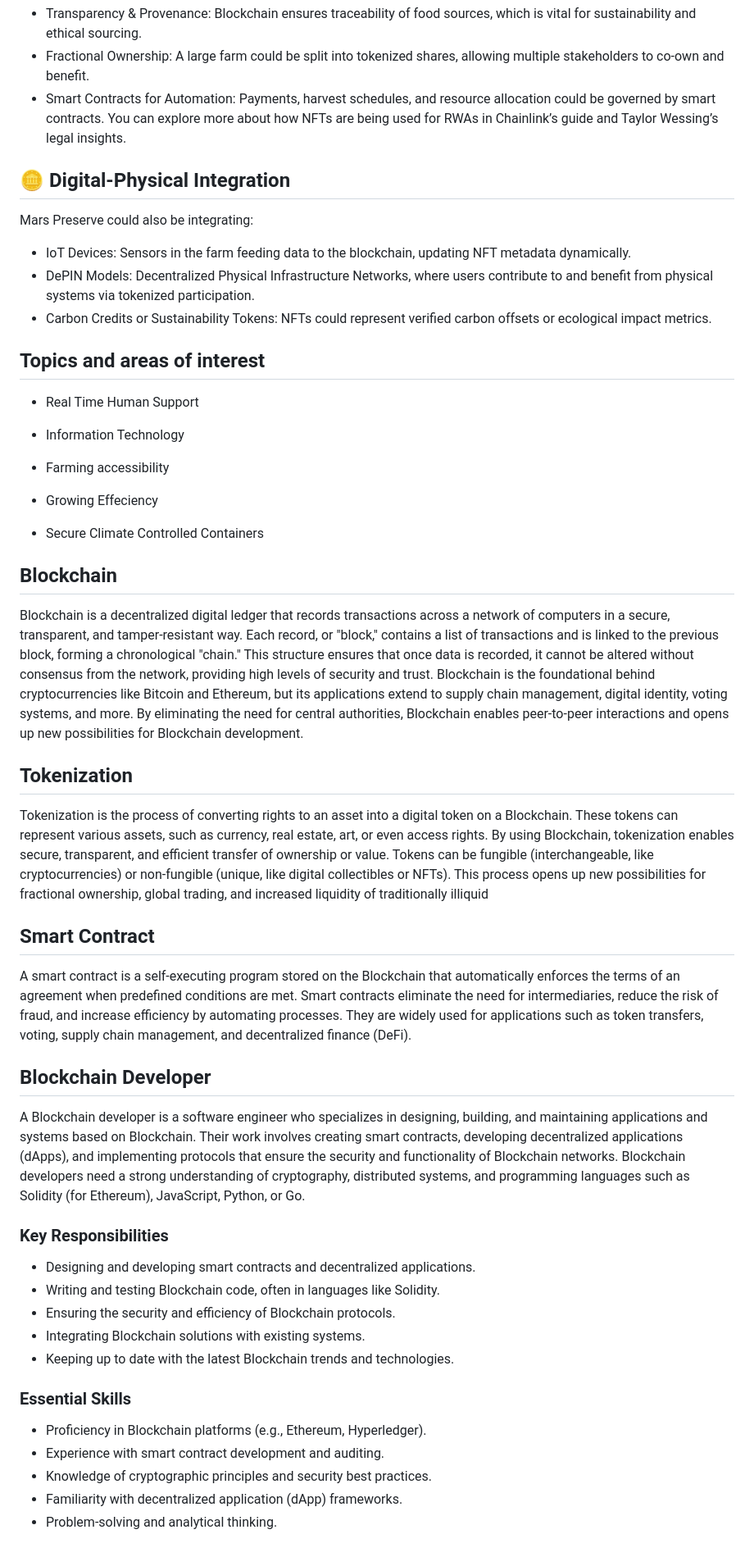
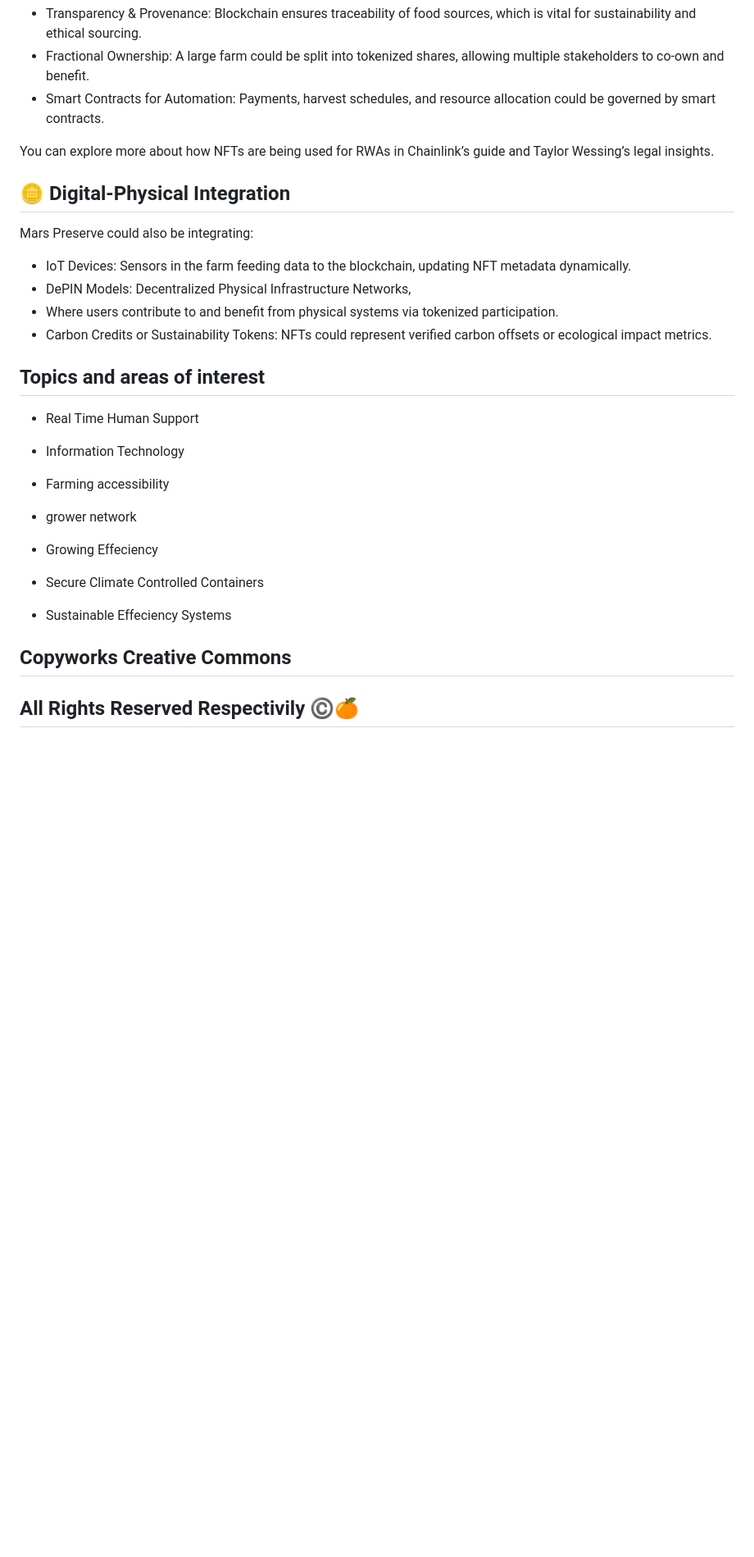
Before and after one commit to Coderad32/Coderad32, a Markdown page: README.md, the part around one of its changes. Shown at 82% size. GitHub-like rendering; blank space fills up the shorter version.

Commit message:
Update README.md
edits

```diff
--- a/README.md
+++ b/README.md
@@ -42,13 +44,15 @@ This is where things get especially innovative. NFTs can represent real-world as
 - Transparency & Provenance: Blockchain ensures traceability of food sources, which is vital for sustainability and ethical sourcing.
 - Fractional Ownership: A large farm could be split into tokenized shares, allowing multiple stakeholders to co-own and benefit.
 - Smart Contracts for Automation: Payments, harvest schedules, and resource allocation could be governed by smart contracts.
+
 You can explore more about how NFTs are being used for RWAs in Chainlink’s guide and Taylor Wessing’s legal insights.
 
 ## 🪙 Digital-Physical Integration
 
 Mars Preserve could also be integrating:
 - IoT Devices: Sensors in the farm feeding data to the blockchain, updating NFT metadata dynamically.
-- DePIN Models: Decentralized Physical Infrastructure Networks, where users contribute to and benefit from physical systems via tokenized participation.
+- DePIN Models: Decentralized Physical Infrastructure Networks,
+- Where users contribute to and benefit from physical systems via tokenized participation.
 - Carbon Credits or Sustainability Tokens: NFTs could represent verified carbon offsets or ecological impact metrics.
 
 ## Topics and areas of interest
@@ -56,38 +60,11 @@ Mars Preserve could also be integrating:
 - Real Time Human Support
 - Information Technology
 - Farming accessibility
+- grower network
 
 - Growing Effeciency
 - Secure Climate Controlled Containers
+- Sustainable Effeciency Systems
 
-## Blockchain
-
-Blockchain is a decentralized digital ledger that records transactions across a network of computers in a secure, transparent, and tamper-resistant way. Each record, or "block," contains a list of transactions and is linked to the previous block, forming a chronological "chain." This structure ensures that once data is recorded, it cannot be altered without consensus from the network, providing high levels of security and trust. Blockchain is the foundational behind cryptocurrencies like Bitcoin and Ethereum, but its applications extend to supply chain management, digital identity, voting systems, and more. By eliminating the need for central authorities, Blockchain enables peer-to-peer interactions and opens up new possibilities for Blockchain development.
-
-## Tokenization
-
-Tokenization is the process of converting rights to an asset into a digital token on a Blockchain. These tokens can represent various assets, such as currency, real estate, art, or even access rights. By using Blockchain, tokenization enables secure, transparent, and efficient transfer of ownership or value. Tokens can be fungible (interchangeable, like cryptocurrencies) or non-fungible (unique, like digital collectibles or NFTs). This process opens up new possibilities for fractional ownership, global trading, and increased liquidity of traditionally illiquid
-
-## Smart Contract
-
-A smart contract is a self-executing program stored on the Blockchain that automatically enforces the terms of an agreement when predefined conditions are met. Smart contracts eliminate the need for intermediaries, reduce the risk of fraud, and increase efficiency by automating processes. They are widely used for applications such as token transfers, voting, supply chain management, and decentralized finance (DeFi).
-
-## Blockchain Developer
-
-A Blockchain developer is a software engineer who specializes in designing, building, and maintaining applications and systems based on Blockchain. Their work involves creating smart contracts, developing decentralized applications (dApps), and implementing protocols that ensure the security and functionality of Blockchain networks. Blockchain developers need a strong understanding of cryptography, distributed systems, and programming languages such as Solidity (for Ethereum), JavaScript, Python, or Go.
-
-### Key Responsibilities
-
-- Designing and developing smart contracts and decentralized applications.
-- Writing and testing Blockchain code, often in languages like Solidity.
-- Ensuring the security and efficiency of Blockchain protocols.
-- Integrating Blockchain solutions with existing systems.
-- Keeping up to date with the latest Blockchain trends and technologies.
-
-### Essential Skills
-
-- Proficiency in Blockchain platforms (e.g., Ethereum, Hyperledger).
-- Experience with smart contract development and auditing.
-- Knowledge of cryptographic principles and security best practices.
-- Familiarity with decentralized application (dApp) frameworks.
-- Problem-solving and analytical thinking.
+## Copyworks Creative Commons
+## All Rights Reserved Respectivily ©️🍊
```
Also changed, not shown: other parts of README.md (+2 -0 lines).
